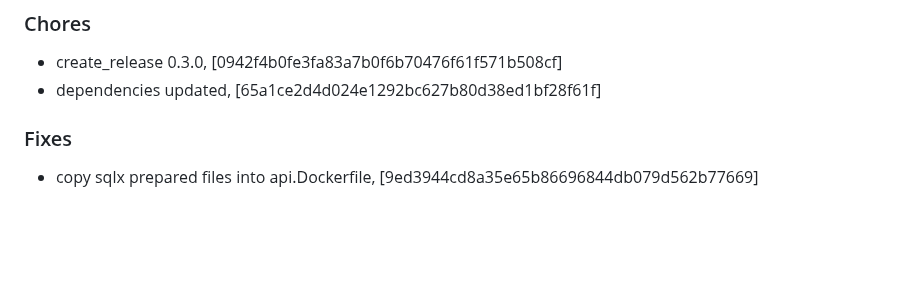
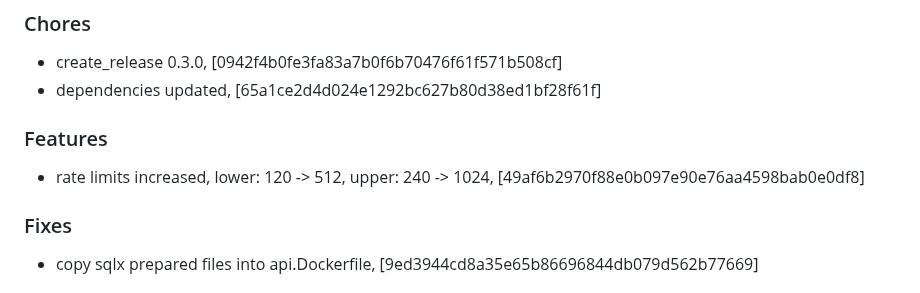
Before and after one commit to mrjackwills/adsbdb, a Markdown page: CHANGELOG.md, the part around the change. Drawn GitHub-style; blank space fills up the shorter version.

Commit message:
docs: changelog
docs: changelog

```diff
--- a/CHANGELOG.md
+++ b/CHANGELOG.md
@@ -1,6 +1,9 @@
 ### Chores
 + create_release 0.3.0, [0942f4b0fe3fa83a7b0f6b70476f61f571b508cf]
 + dependencies updated, [65a1ce2d4d024e1292bc627b80d38ed1bf28f61f]
+
+### Features
++ rate limits increased, lower: 120 -> 512, upper: 240 -> 1024, [49af6b2970f88e0b097e90e76aa4598bab0e0df8]
 
 ### Fixes
 + copy sqlx prepared files into api.Dockerfile, [9ed3944cd8a35e65b86696844db079d562b77669]
```
